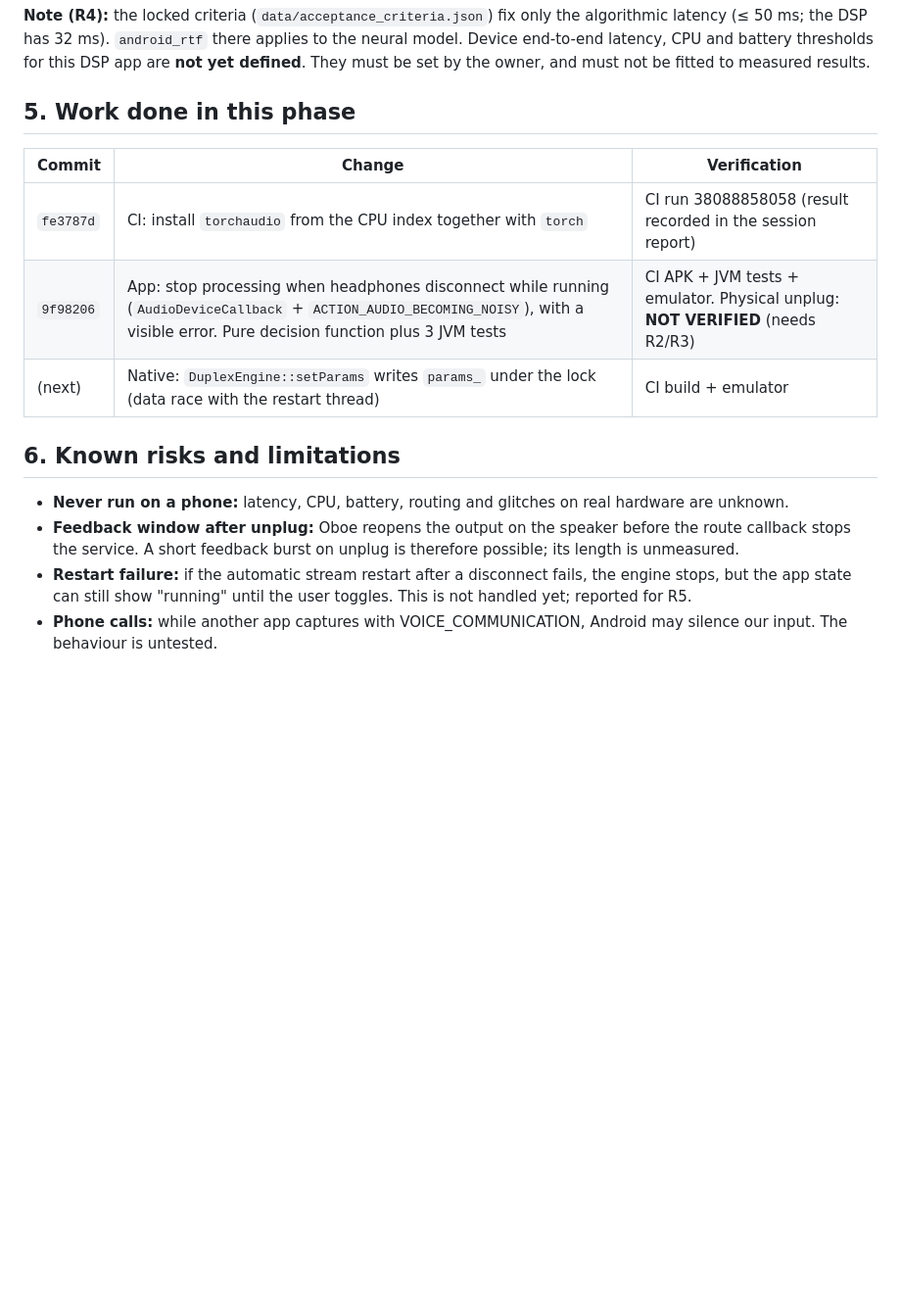
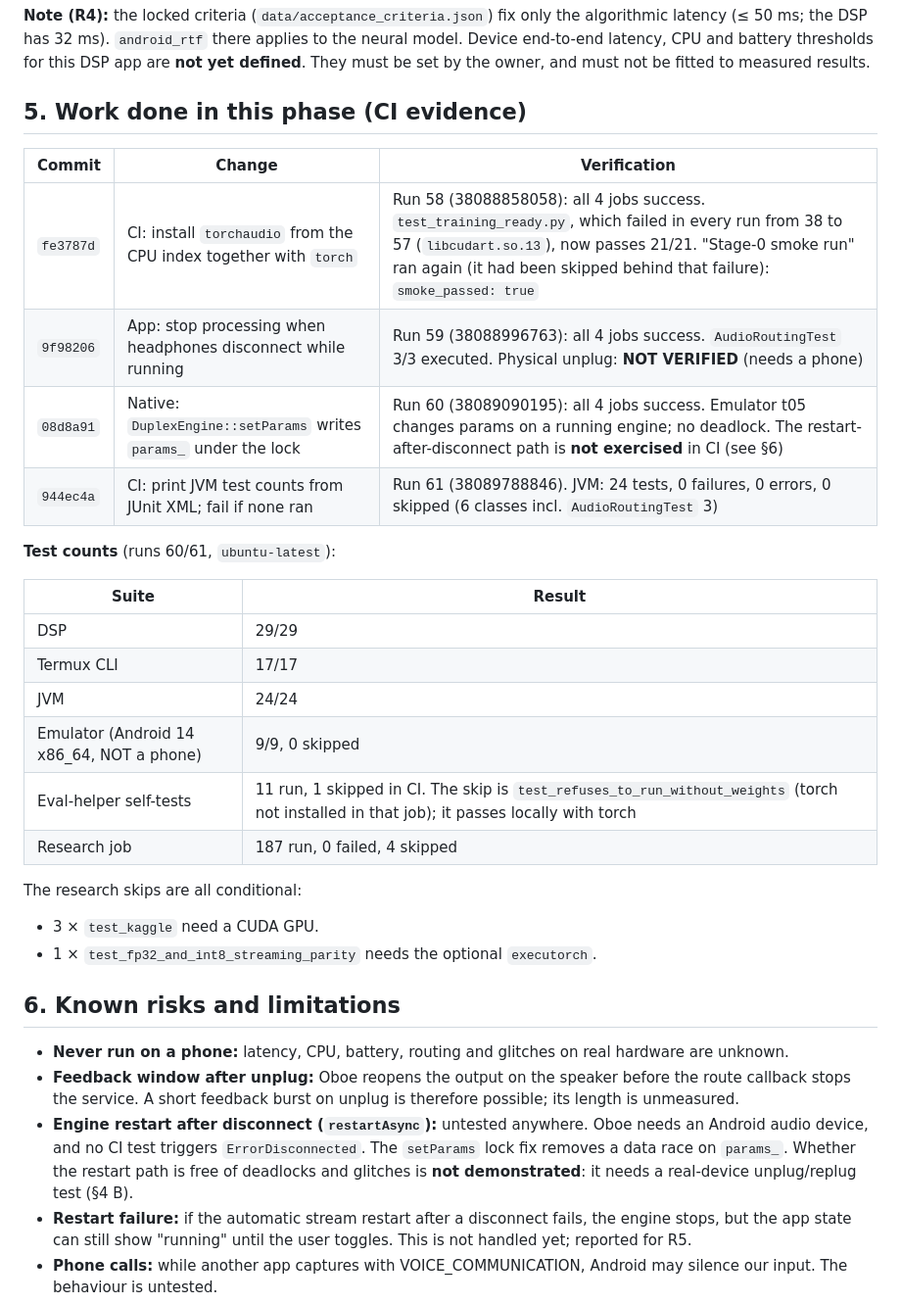
Before and after one commit to Y1X0/Voise, a Markdown page: docs/APK_READINESS.md, the part around the change. Shown at 98% size. Drawn GitHub-style; blank space fills up the shorter version.

Commit message:
Docs: record CI evidence and untested restart path in APK readiness
Replaces placeholders in section 5 with the actual runs (58-61) and test
counts (DSP 29, Termux 17, JVM 24 incl. AudioRoutingTest 3, emulator 9,
research 187 with 4 conditional skips). Adds the engine restart after
disconnect as an explicit untested limitation; the setParams lock fix is
not claimed to prove that path.

Co-Authored-By: Claude Opus 5.5 <noreply@anthropic.com>
Claude-Session: https://claude.ai/code/session_01E55pqW1iQauVEWRxghMQZB

```diff
--- a/docs/APK_READINESS.md
+++ b/docs/APK_READINESS.md
@@ -72,18 +72,35 @@ Evidence classes: OBSERVED FACT, INTERPRETATION, LIMITATION.
 
 **Note (R4):** the locked criteria (`data/acceptance_criteria.json`) fix only the algorithmic latency (≤ 50 ms; the DSP has 32 ms). `android_rtf` there applies to the neural model. Device end-to-end latency, CPU and battery thresholds for this DSP app are **not yet defined**. They must be set by the owner, and must not be fitted to measured results.
 
-## 5. Work done in this phase
+## 5. Work done in this phase (CI evidence)
 
 | Commit | Change | Verification |
 |---|---|---|
-| `fe3787d` | CI: install `torchaudio` from the CPU index together with `torch` | CI run 38088858058 (result recorded in the session report) |
-| `9f98206` | App: stop processing when headphones disconnect while running (`AudioDeviceCallback` + `ACTION_AUDIO_BECOMING_NOISY`), with a visible error. Pure decision function plus 3 JVM tests | CI APK + JVM tests + emulator. Physical unplug: **NOT VERIFIED** (needs R2/R3) |
-| (next) | Native: `DuplexEngine::setParams` writes `params_` under the lock (data race with the restart thread) | CI build + emulator |
+| `fe3787d` | CI: install `torchaudio` from the CPU index together with `torch` | Run 58 (38088858058): all 4 jobs success. `test_training_ready.py`, which failed in every run from 38 to 57 (`libcudart.so.13`), now passes 21/21. "Stage-0 smoke run" ran again (it had been skipped behind that failure): `smoke_passed: true` |
+| `9f98206` | App: stop processing when headphones disconnect while running | Run 59 (38088996763): all 4 jobs success. `AudioRoutingTest` 3/3 executed. Physical unplug: **NOT VERIFIED** (needs a phone) |
+| `08d8a91` | Native: `DuplexEngine::setParams` writes `params_` under the lock | Run 60 (38089090195): all 4 jobs success. Emulator t05 changes params on a running engine; no deadlock. The restart-after-disconnect path is **not exercised** in CI (see §6) |
+| `944ec4a` | CI: print JVM test counts from JUnit XML; fail if none ran | Run 61 (38089788846). JVM: 24 tests, 0 failures, 0 errors, 0 skipped (6 classes incl. `AudioRoutingTest` 3) |
+
+**Test counts** (runs 60/61, `ubuntu-latest`):
+
+| Suite | Result |
+|---|---|
+| DSP | 29/29 |
+| Termux CLI | 17/17 |
+| JVM | 24/24 |
+| Emulator (Android 14 x86_64, NOT a phone) | 9/9, 0 skipped |
+| Eval-helper self-tests | 11 run, 1 skipped in CI. The skip is `test_refuses_to_run_without_weights` (torch not installed in that job); it passes locally with torch |
+| Research job | 187 run, 0 failed, 4 skipped |
+
+The research skips are all conditional:
+- 3 × `test_kaggle` need a CUDA GPU.
+- 1 × `test_fp32_and_int8_streaming_parity` needs the optional `executorch`.
 
 ## 6. Known risks and limitations
 
 - **Never run on a phone:** latency, CPU, battery, routing and glitches on real hardware are unknown.
 - **Feedback window after unplug:** Oboe reopens the output on the speaker before the route callback stops the service. A short feedback burst on unplug is therefore possible; its length is unmeasured.
+- **Engine restart after disconnect (`restartAsync`):** untested anywhere. Oboe needs an Android audio device, and no CI test triggers `ErrorDisconnected`. The `setParams` lock fix removes a data race on `params_`. Whether the restart path is free of deadlocks and glitches is **not demonstrated**: it needs a real-device unplug/replug test (§4 B).
 - **Restart failure:** if the automatic stream restart after a disconnect fails, the engine stops, but the app state can still show "running" until the user toggles. This is not handled yet; reported for R5.
 - **Phone calls:** while another app captures with VOICE_COMMUNICATION, Android may silence our input. The behaviour is untested.
 - **Privacy and anonymity:**
```
